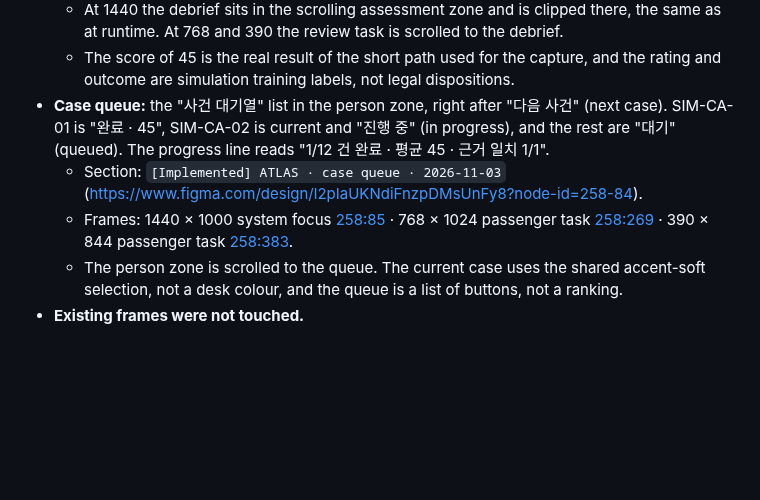
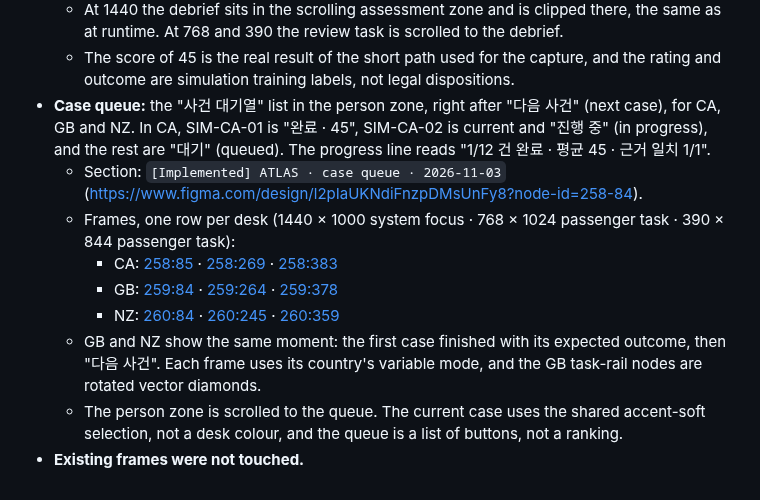
Before and after one commit to club-paradiso/inad, a Markdown page: docs/figma-workspace-spec.md, the part around the change. GitHub-like rendering; blank space fills up the shorter version.

Commit message:
docs(atlas): record the Figma GB and NZ case queue frames
Co-Authored-By: Claude Opus 5.5 <noreply@anthropic.com>
Claude-Session: https://claude.ai/code/session_01NhCrP8jsAvYs9yV5KVbbWb

```diff
--- a/docs/figma-workspace-spec.md
+++ b/docs/figma-workspace-spec.md
@@ -450,8 +450,12 @@ Existing variables are not renamed. The CA, GB and NZ chrome values override the
   - Frames: 1440 × 1000 system focus [257:84](https://www.figma.com/design/l2pIaUKNdiFnzpDMsUnFy8?node-id=257-84) · 768 × 1024 review task [257:276](https://www.figma.com/design/l2pIaUKNdiFnzpDMsUnFy8?node-id=257-276) · 390 × 844 review task [257:349](https://www.figma.com/design/l2pIaUKNdiFnzpDMsUnFy8?node-id=257-349).
   - At 1440 the debrief sits in the scrolling assessment zone and is clipped there, the same as at runtime. At 768 and 390 the review task is scrolled to the debrief.
   - The score of 45 is the real result of the short path used for the capture, and the rating and outcome are simulation training labels, not legal dispositions.
-- **Case queue:** the "사건 대기열" list in the person zone, right after "다음 사건" (next case). SIM-CA-01 is "완료 · 45", SIM-CA-02 is current and "진행 중" (in progress), and the rest are "대기" (queued). The progress line reads "1/12 건 완료 · 평균 45 · 근거 일치 1/1".
+- **Case queue:** the "사건 대기열" list in the person zone, right after "다음 사건" (next case), for CA, GB and NZ. In CA, SIM-CA-01 is "완료 · 45", SIM-CA-02 is current and "진행 중" (in progress), and the rest are "대기" (queued). The progress line reads "1/12 건 완료 · 평균 45 · 근거 일치 1/1".
   - Section: `[Implemented] ATLAS · case queue · 2026-11-03` ([https://www.figma.com/design/l2pIaUKNdiFnzpDMsUnFy8?node-id=258-84](https://www.figma.com/design/l2pIaUKNdiFnzpDMsUnFy8?node-id=258-84)).
-  - Frames: 1440 × 1000 system focus [258:85](https://www.figma.com/design/l2pIaUKNdiFnzpDMsUnFy8?node-id=258-85) · 768 × 1024 passenger task [258:269](https://www.figma.com/design/l2pIaUKNdiFnzpDMsUnFy8?node-id=258-269) · 390 × 844 passenger task [258:383](https://www.figma.com/design/l2pIaUKNdiFnzpDMsUnFy8?node-id=258-383).
+  - Frames, one row per desk (1440 × 1000 system focus · 768 × 1024 passenger task · 390 × 844 passenger task):
+    - CA: [258:85](https://www.figma.com/design/l2pIaUKNdiFnzpDMsUnFy8?node-id=258-85) · [258:269](https://www.figma.com/design/l2pIaUKNdiFnzpDMsUnFy8?node-id=258-269) · [258:383](https://www.figma.com/design/l2pIaUKNdiFnzpDMsUnFy8?node-id=258-383)
+    - GB: [259:84](https://www.figma.com/design/l2pIaUKNdiFnzpDMsUnFy8?node-id=259-84) · [259:264](https://www.figma.com/design/l2pIaUKNdiFnzpDMsUnFy8?node-id=259-264) · [259:378](https://www.figma.com/design/l2pIaUKNdiFnzpDMsUnFy8?node-id=259-378)
+    - NZ: [260:84](https://www.figma.com/design/l2pIaUKNdiFnzpDMsUnFy8?node-id=260-84) · [260:245](https://www.figma.com/design/l2pIaUKNdiFnzpDMsUnFy8?node-id=260-245) · [260:359](https://www.figma.com/design/l2pIaUKNdiFnzpDMsUnFy8?node-id=260-359)
+  - GB and NZ show the same moment: the first case finished with its expected outcome, then "다음 사건". Each frame uses its country's variable mode, and the GB task-rail nodes are rotated vector diamonds.
   - The person zone is scrolled to the queue. The current case uses the shared accent-soft selection, not a desk colour, and the queue is a list of buttons, not a ranking.
 - **Existing frames were not touched.**
```
Also changed, not shown: docs/v11/PRODUCT_AUDIT.md (+1 -1 lines).
